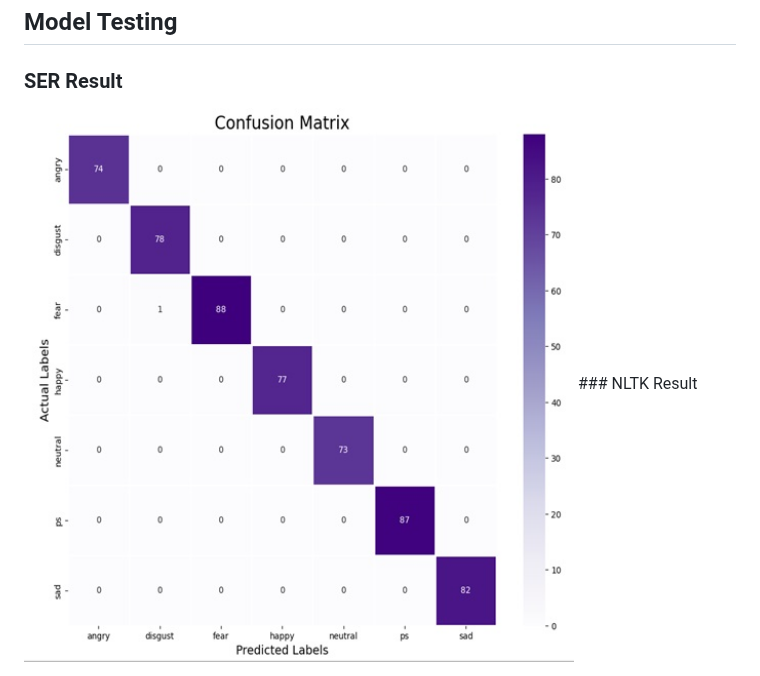
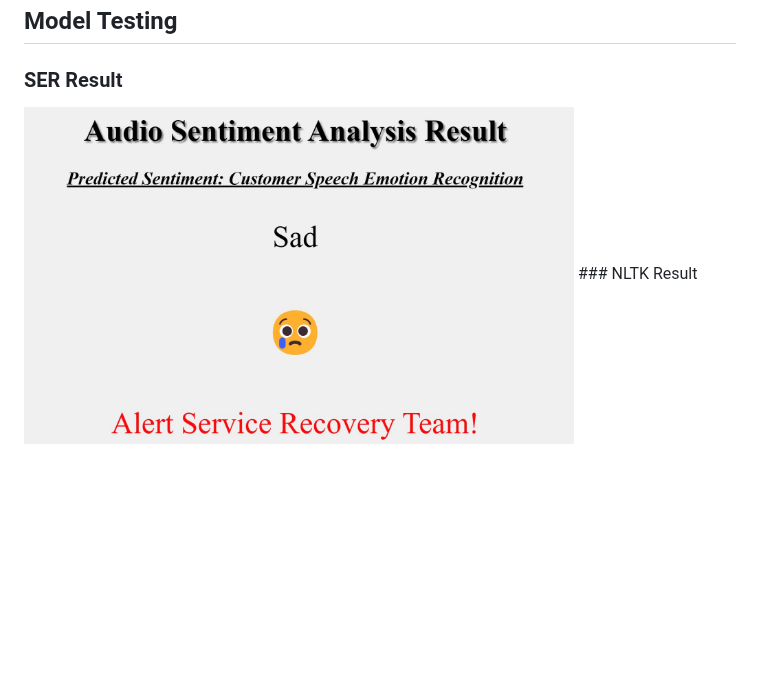
Before and after one commit to Sarah-Data/Real-time-contact-centre-analytics---Sentiment-Analysis, a Markdown page: README.md, the part around the change. Rendered like a GitHub page; blank space fills up the shorter version.

```diff
--- a/README.md
+++ b/README.md
@@ -36,5 +36,5 @@ What 99% accuracy means for this model is that, there was only one incorrect pre
 
 ## Model Testing
 ### SER Result
-<img src="https://github.com/Sarah-Data/Real-time-contact-centre-analytics---Sentiment-Analysis/blob/main/JPEGS/Confusion%20Matrix.jpg" width="550" height="auto">
+<img src="https://github.com/Sarah-Data/Real-time-contact-centre-analytics---Sentiment-Analysis/blob/main/JPEGS/Audio%20sentiment%20output.jpg" width="550" height="auto">
 ### NLTK Result
```
